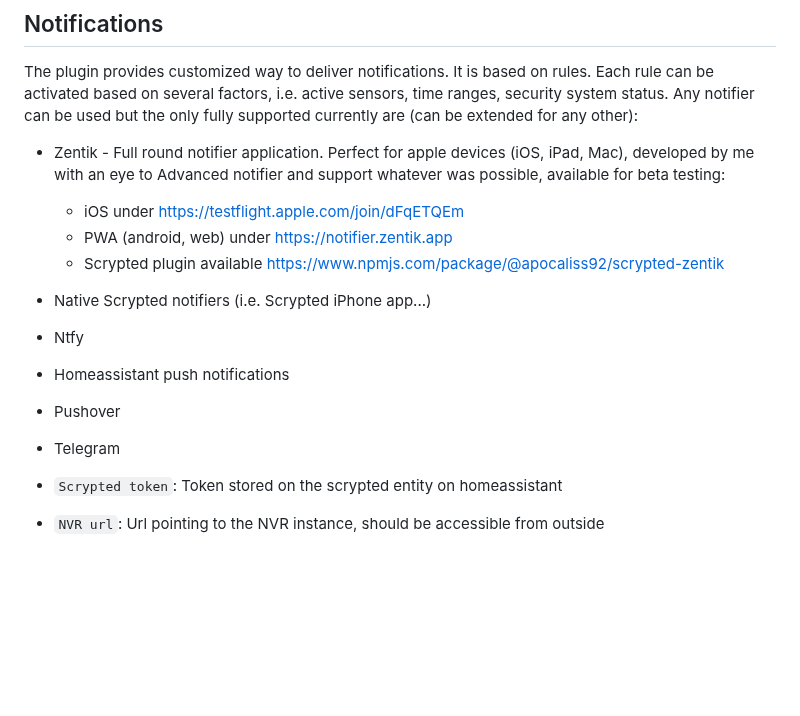
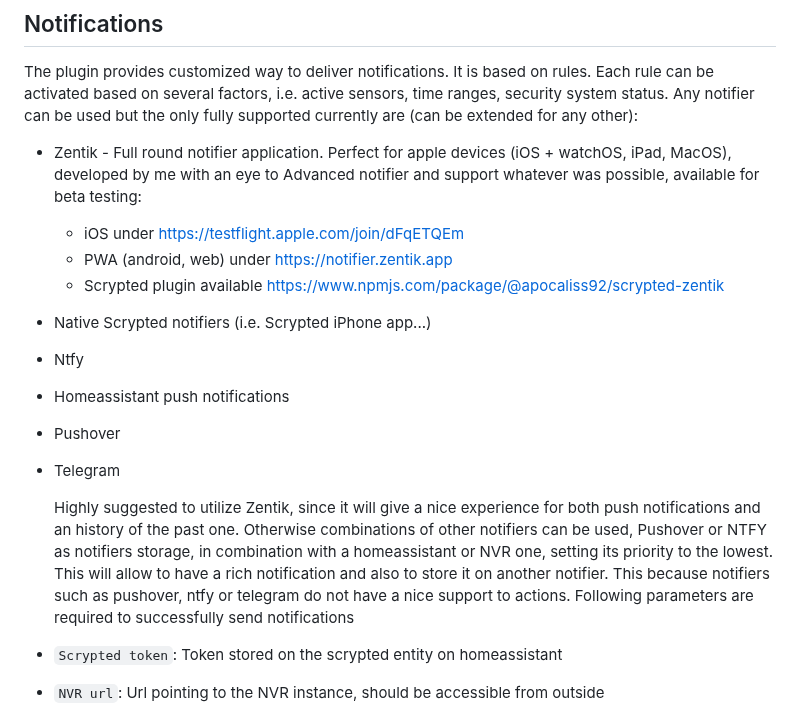
Before and after one commit to apocaliss92/scrypted-advanced-notifier, a Markdown page: README.md, the part around the change. Rendered like a GitHub page; blank space fills up the shorter version.

```diff
--- a/README.md
+++ b/README.md
@@ -38,7 +38,7 @@ The plugin will export to MQTT the following entities:
 
 The plugin provides customized way to deliver notifications. It is based on rules. Each rule can be activated based on several factors, i.e. active sensors, time ranges, security system status. Any notifier can be used but the only fully supported currently are (can be extended for any other):
 
-- Zentik - Full round notifier application. Perfect for apple devices (iOS, iPad, Mac), developed by me with an eye to Advanced notifier and support whatever was possible, available for beta testing:
+- Zentik - Full round notifier application. Perfect for apple devices (iOS + watchOS, iPad, MacOS), developed by me with an eye to Advanced notifier and support whatever was possible, available for beta testing:
     - iOS under https://testflight.apple.com/join/dFqETQEm
     - PWA (android, web) under https://notifier.zentik.app
     - Scrypted plugin available https://www.npmjs.com/package/@apocaliss92/scrypted-zentik
@@ -47,6 +47,8 @@ The plugin provides customized way to deliver notifications. It is based on rule
 - Homeassistant push notifications
 - Pushover
 - Telegram
+
+  Highly suggested to utilize Zentik, since it will give a nice experience for both push notifications and an history of the past one. Otherwise combinations of other notifiers can be used, Pushover or NTFY as notifiers storage, in combination with a homeassistant or NVR one, setting its priority to the lowest. This will allow to have a rich notification and also to store it on another notifier. This because notifiers such as pushover, ntfy or telegram do not have a nice support to actions. Following parameters are required to successfully send notifications
 
 - `Scrypted token`: Token stored on the scrypted entity on homeassistant
 - `NVR url`: Url pointing to the NVR instance, should be accessible from outside
```
